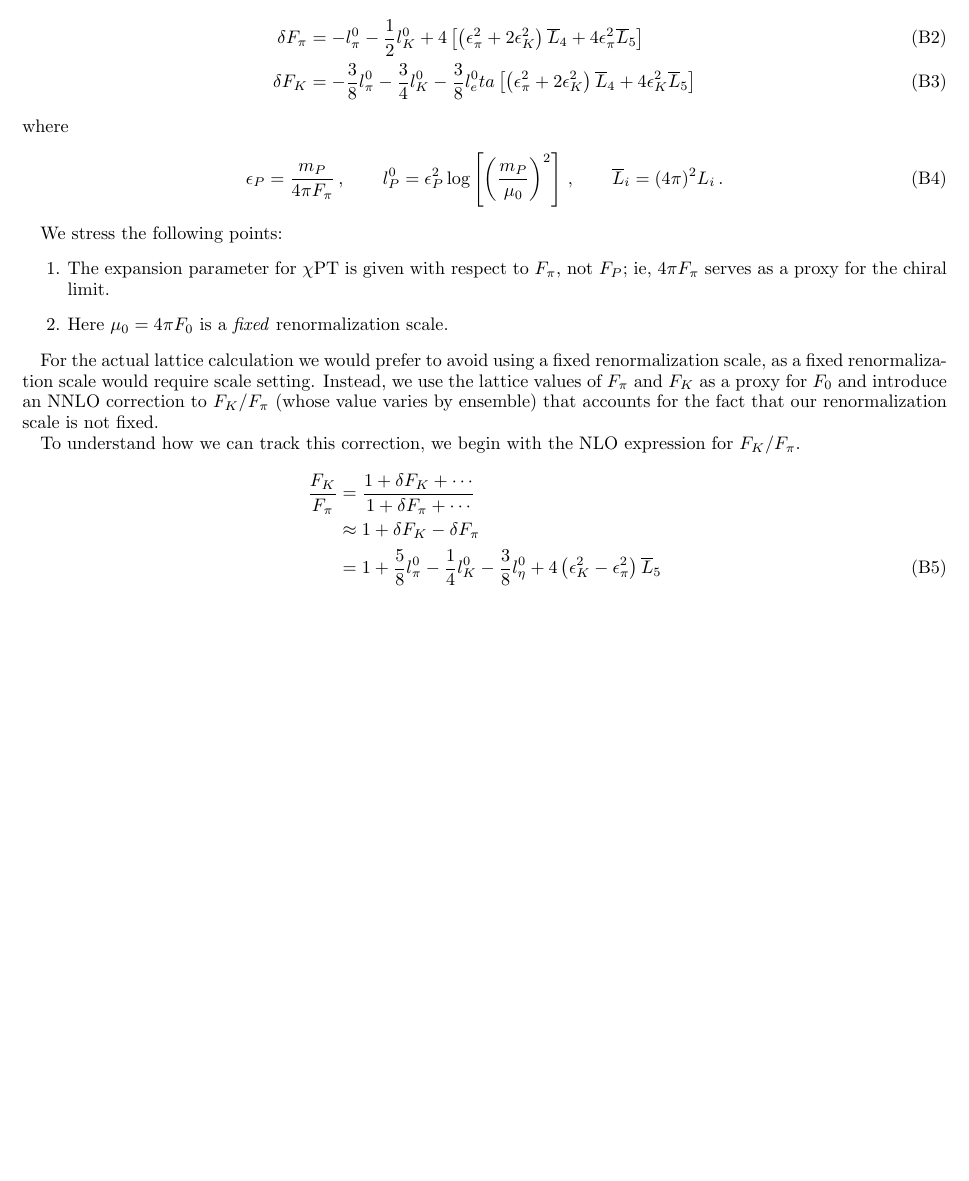
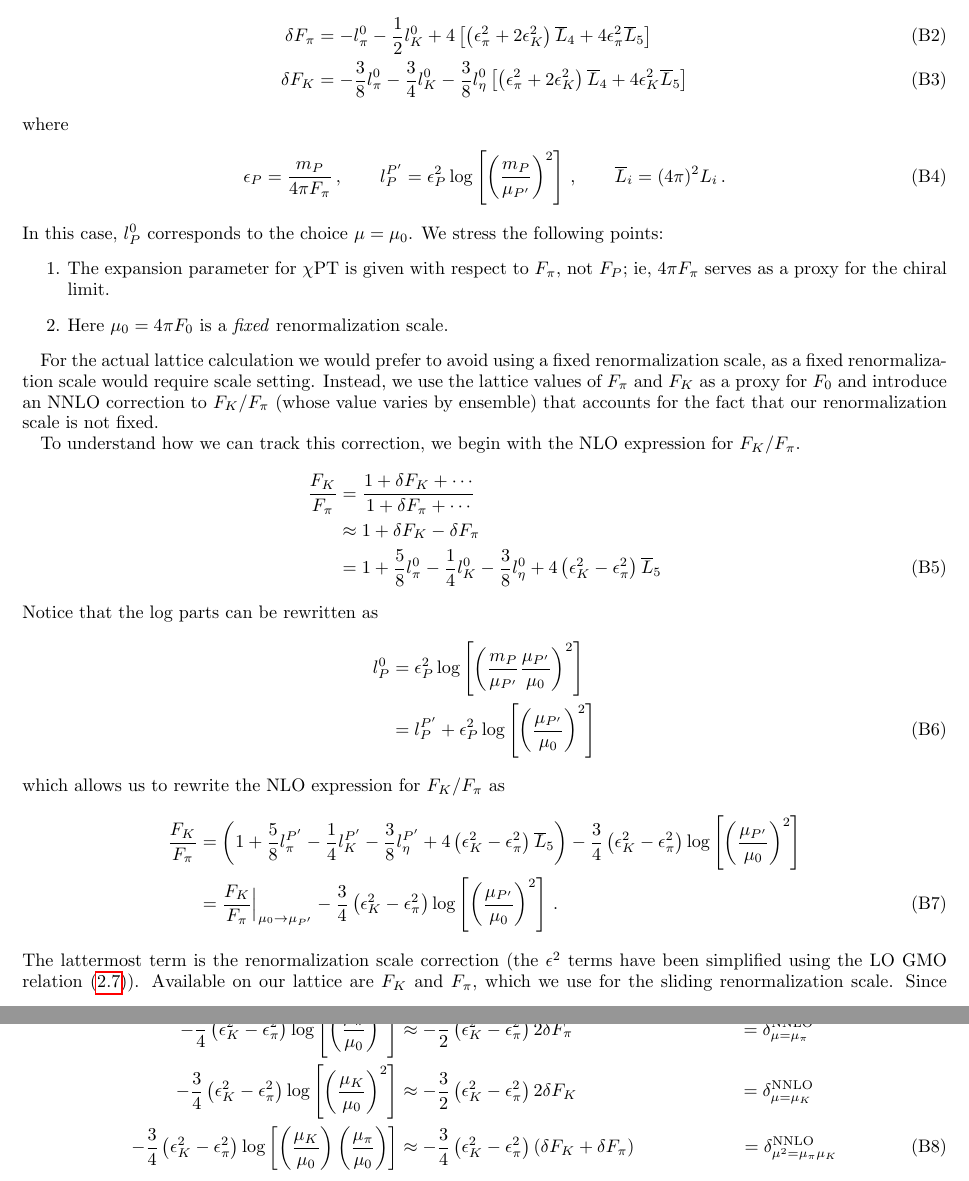
Before and after one commit to callat-qcd/project_fkfpi, a LaTeX paper (notes/notes.tex): part of page 25 of 33 before the commit and two parts of pages 25 and 26 of 34 after it, the two joined at a grey line, cut so that both start at the same text, the shorter picture padded with empty space. Compiled offline with pdfLaTeX.

Commit message:
Finished explanation of sliding renormalization scale in appendix

```diff
--- a/notes/notes.tex
+++ b/notes/notes.tex
@@ -836,18 +836,17 @@ where $F_0$ is the value of $F_\pi$ in the chiral limit. The NLO corrections to
 \delta F_\pi &= - l^0_\pi - \frac12 l^0_K + 4 \left[
 	\left( \epsilon^2_\pi + 2 \epsilon^2_K \right) \overline L_4 + 4 \epsilon^2_\pi  \overline L_5
 \right] \\
-\delta F_K &= - \frac38 l^0_\pi - \frac34  l^0_K - \frac38  l^0_eta \left[
+\delta F_K &= - \frac38 l^0_\pi - \frac34  l^0_K - \frac38  l^0_\eta \left[
 \left( \epsilon^2_\pi + 2 \epsilon^2_K \right) \overline L_4 + 4 \epsilon^2_K  \overline L_5
 \right]
 \end{align}
 where
 \begin{equation}
 \epsilon_P = \frac{m_P}{4 \pi F_\pi} \, , \qquad
-l^0_P = \epsilon^2_P \log \left[\left( \frac{m_P}{\mu_0}\right)^2\right] \, , \qquad
+l^{P^\prime}_P = \epsilon^2_P \log \left[\left( \frac{m_P}{\mu_{P^\prime}}\right)^2\right] \, , \qquad
 \overline L_i = (4\pi)^2 L_i \, .
 \end{equation}
-
-We stress the following points:
+In this case, $l^0_P$ corresponds to the choice $\mu=\mu_0$. We stress the following points:
 \begin{enumerate}
 	\item The expansion parameter for $\chi$PT is given with respect to $F_\pi$, not $F_P$; ie,  $4 \pi F_\pi$ serves as a proxy for the chiral limit.
 	\item Here $\mu_0 = 4 \pi F_0$ is a \emph{fixed} renormalization scale.
@@ -862,6 +861,35 @@ To understand how we can track this correction, we begin with the NLO expression
 &= 1 + \frac58 l^0_\pi - \frac14 l^0_K - \frac38 l^0_\eta +  4 \left( \epsilon^2_K - \epsilon^2_\pi
 \right) \overline L_5
 \end{align}
+Notice that the log  parts can be rewritten as
+\begin{align}
+l^0_P &= \epsilon_P^2 \log \left[ \left(\frac{m_P}{\mu_{P^\prime}}\frac{\mu_{P^\prime}}{\mu_0}\right)^2 \right] \nonumber \\
+&= l^{P^\prime}_P + \epsilon_P^2 \log \left[ \left( \frac{\mu_{P^\prime}}{\mu_0} \right)^2 \right]
+\end{align}
+which allows us to rewrite the NLO expression for $F_K/F_\pi$ as
+\begin{align}
+\frac{F_K}{F_\pi}& =  \left(1 + \frac58 l^{P^\prime}_\pi - \frac14 l^{P^\prime}_K - \frac38 l^{P^\prime}_\eta +  4 \left( \epsilon^2_K - \epsilon^2_\pi
+\right) \overline L_5 \right)
+- \frac 34 \left( \epsilon_K^2 -  \epsilon_\pi^2 \right) \log \left[ \left( \frac{\mu_{P^\prime}}{\mu_0} \right)^2 \right] \nonumber \\
+&= \frac{F_K}{F_\pi} \Big\rvert_{\mu_0 \rightarrow \mu_{P^\prime}}
+- \frac 34 \left( \epsilon_K^2 -  \epsilon_\pi^2 \right) \log \left[ \left( \frac{\mu_{P^\prime}}{\mu_0} \right)^2 \right] \, .
+\end{align}
+The lattermost term is the renormalization scale correction (the $\epsilon^2$ terms have been simplified using the LO GMO relation \eqref{eqn:GMO_relation}). Available on our lattice are $F_K$ and $F_\pi$, which we use for the sliding renormalization scale. Since $\mu_{P^\prime}/\mu_0 = F_{P^\prime}/F_0 $, we have the following for the NNLO sliding renormalization scale corrections to the $\chi$PT  expression.
+\begin{align}
+- \frac 34 \left( \epsilon_K^2 -  \epsilon_\pi^2 \right) \log \left[ \left( \frac{\mu_\pi}{\mu_0} \right)^2 \right] &\approx
+- \frac 32 \left( \epsilon_K^2 -  \epsilon_\pi^2 \right)  2 \delta F_\pi \nonumber
+&= \delta^\text{NNLO}_{\mu=\mu_\pi} \, \, \, \, \, \, \, \,
+\\
+  - \frac 34 \left( \epsilon_K^2 -  \epsilon_\pi^2 \right)  \log \left[ \left( \frac{\mu_K}{\mu_0} \right)^2 \right] &\approx
+ - \frac 32 \left( \epsilon_K^2 -  \epsilon_\pi^2 \right) 2 \delta F_K \nonumber
+ &= \delta^\text{NNLO}_{\mu=\mu_K} \, \, \, \, \, \, \, \,
+ \\
+    - \frac 34 \left( \epsilon_K^2 -  \epsilon_\pi^2 \right) \log \left[ \left( \frac{\mu_K}{\mu_0} \right) \left( \frac{\mu_\pi}{\mu_0} \right)\right] &\approx
+  - \frac 34 \left( \epsilon_K^2 -  \epsilon_\pi^2 \right) \left( \delta F_K  + \delta F_\pi  \right)
+  &= \delta^\text{NNLO}_{\mu^2=\mu_\pi \mu_K}
+\end{align}
+
+
 
 \newpage
 \section{Results of each model}
```
Also changed, not shown: notes/notes.tex (10 more changed lines).
